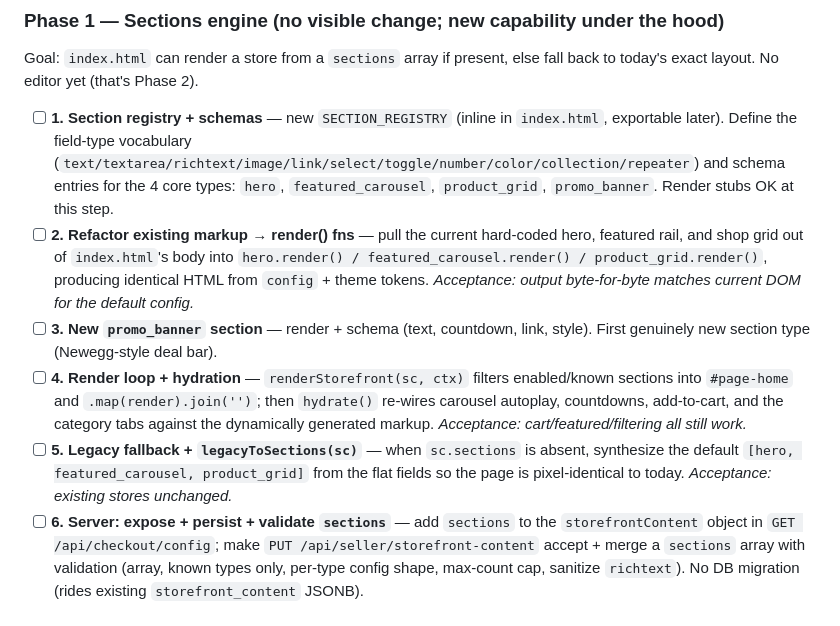
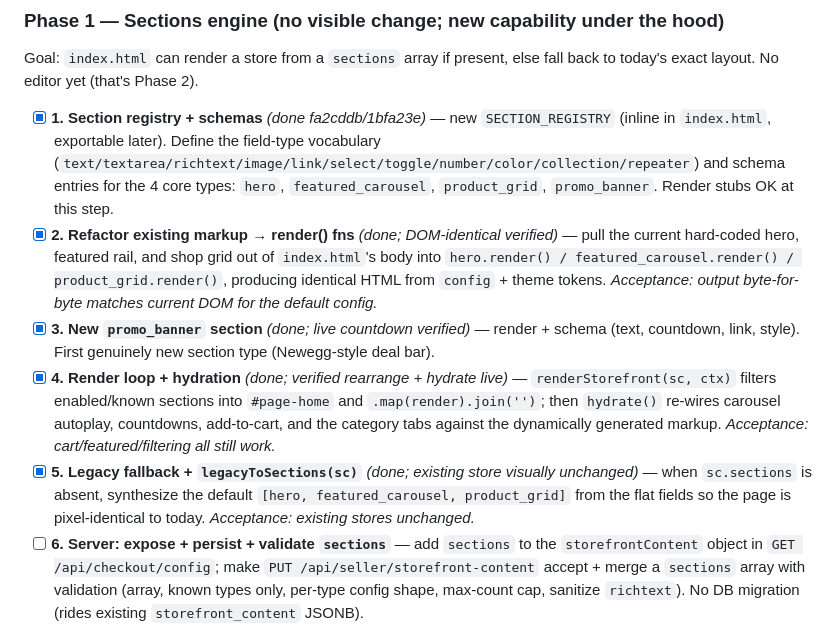
Before and after one commit to dandelao7-svg/shopsell, a Markdown page: TODO.md, the part around the change. Rendered like a GitHub page.

Commit message:
@ TODO: mark storefront sections Phase 1 tasks 1-5 done
Registry, render fns (DOM-identical), promo_banner, render loop, and
legacy fallback shipped + verified live on the storefront. Tasks 6
(server persist/validate) and 7 (editor-less end-to-end via API) remain.

Co-Authored-By: Claude Opus 4.8 (1M context) <noreply@anthropic.com>
@

```diff
--- a/TODO.md
+++ b/TODO.md
@@ -24,11 +24,11 @@ Supersedes the old "Section show/hide + reorder" and "Visual/live editor" items.
 Goal: `index.html` can render a store from a `sections` array if present, else fall
 back to today's exact layout. No editor yet (that's Phase 2).
 
-- [ ] **1. Section registry + schemas** — new `SECTION_REGISTRY` (inline in `index.html`, exportable later). Define the field-type vocabulary (`text/textarea/richtext/image/link/select/toggle/number/color/collection/repeater`) and schema entries for the 4 core types: `hero`, `featured_carousel`, `product_grid`, `promo_banner`. Render stubs OK at this step.
-- [ ] **2. Refactor existing markup → render() fns** — pull the current hard-coded hero, featured rail, and shop grid out of `index.html`'s body into `hero.render() / featured_carousel.render() / product_grid.render()`, producing identical HTML from `config` + theme tokens. _Acceptance: output byte-for-byte matches current DOM for the default config._
-- [ ] **3. New `promo_banner` section** — render + schema (text, countdown, link, style). First genuinely new section type (Newegg-style deal bar).
-- [ ] **4. Render loop + hydration** — `renderStorefront(sc, ctx)` filters enabled/known sections into `#page-home` and `.map(render).join('')`; then `hydrate()` re-wires carousel autoplay, countdowns, add-to-cart, and the category tabs against the dynamically generated markup. _Acceptance: cart/featured/filtering all still work._
-- [ ] **5. Legacy fallback + `legacyToSections(sc)`** — when `sc.sections` is absent, synthesize the default `[hero, featured_carousel, product_grid]` from the flat fields so the page is pixel-identical to today. _Acceptance: existing stores unchanged._
+- [x] **1. Section registry + schemas** _(done fa2cddb/1bfa23e)_ — new `SECTION_REGISTRY` (inline in `index.html`, exportable later). Define the field-type vocabulary (`text/textarea/richtext/image/link/select/toggle/number/color/collection/repeater`) and schema entries for the 4 core types: `hero`, `featured_carousel`, `product_grid`, `promo_banner`. Render stubs OK at this step.
+- [x] **2. Refactor existing markup → render() fns** _(done; DOM-identical verified)_ — pull the current hard-coded hero, featured rail, and shop grid out of `index.html`'s body into `hero.render() / featured_carousel.render() / product_grid.render()`, producing identical HTML from `config` + theme tokens. _Acceptance: output byte-for-byte matches current DOM for the default config._
+- [x] **3. New `promo_banner` section** _(done; live countdown verified)_ — render + schema (text, countdown, link, style). First genuinely new section type (Newegg-style deal bar).
+- [x] **4. Render loop + hydration** _(done; verified rearrange + hydrate live)_ — `renderStorefront(sc, ctx)` filters enabled/known sections into `#page-home` and `.map(render).join('')`; then `hydrate()` re-wires carousel autoplay, countdowns, add-to-cart, and the category tabs against the dynamically generated markup. _Acceptance: cart/featured/filtering all still work._
+- [x] **5. Legacy fallback + `legacyToSections(sc)`** _(done; existing store visually unchanged)_ — when `sc.sections` is absent, synthesize the default `[hero, featured_carousel, product_grid]` from the flat fields so the page is pixel-identical to today. _Acceptance: existing stores unchanged._
 - [ ] **6. Server: expose + persist + validate `sections`** — add `sections` to the `storefrontContent` object in `GET /api/checkout/config`; make `PUT /api/seller/storefront-content` accept + merge a `sections` array with validation (array, known types only, per-type config shape, max-count cap, sanitize `richtext`). No DB migration (rides existing `storefront_content` JSONB).
 - [ ] **7. End-to-end verify path** — set a test store's `sections` via the PUT route (no editor needed), confirm the storefront renders a **rearranged** layout, then clear `sections` → confirm it reverts to the legacy layout. Manual browser check (no test suite).
 - [ ] _(optional in P1)_ **Idempotent backfill** of `sections` for existing stores — can defer to Phase 2 since the legacy fallback covers render.
```
